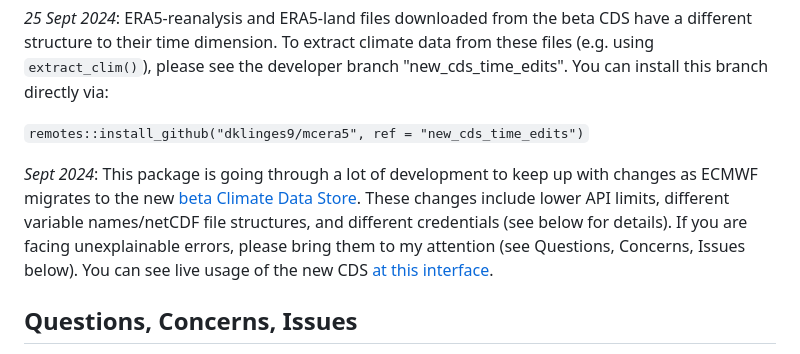
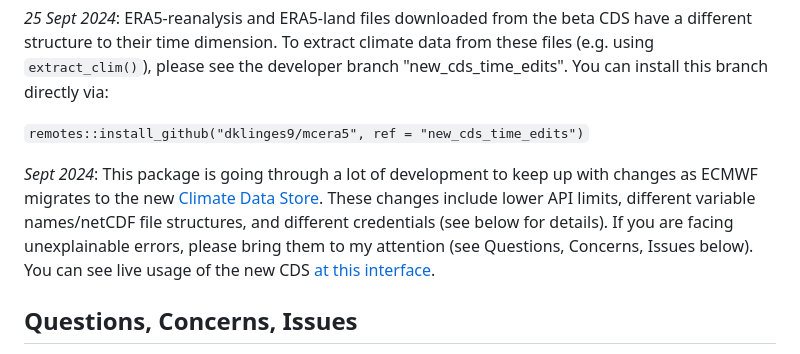
Before and after one commit to dklinges9/mcera5, a Markdown page: README.md, the part around the change printed below. Drawn GitHub-style.

Commit message:
Update broken links for new CDS in README

```diff
--- a/README.md
+++ b/README.md
@@ -37,7 +37,7 @@ _25 Sept 2024_: ERA5-reanalysis and ERA5-land files downloaded from the beta CDS
 
 `remotes::install_github("dklinges9/mcera5", ref = "new_cds_time_edits")`
 
-_Sept 2024_: This package is going through a lot of development to keep up with changes as ECMWF migrates to the new [beta Climate Data Store](https://cds-beta.climate.copernicus.eu/). These changes include lower API limits, different variable names/netCDF file structures, and different credentials (see below for details). If you are facing unexplainable errors, please bring them to my attention (see Questions, Concerns, Issues below). You can see live usage of the new CDS [at this interface](https://cds.climate.copernicus.eu/live).
+_Sept 2024_: This package is going through a lot of development to keep up with changes as ECMWF migrates to the new [Climate Data Store](https://cds.climate.copernicus.eu/). These changes include lower API limits, different variable names/netCDF file structures, and different credentials (see below for details). If you are facing unexplainable errors, please bring them to my attention (see Questions, Concerns, Issues below). You can see live usage of the new CDS [at this interface](https://cds.climate.copernicus.eu/live).
 
 ## Questions, Concerns, Issues
 
```
Also changed, not shown: other parts of README.md (+3 -3 lines).
